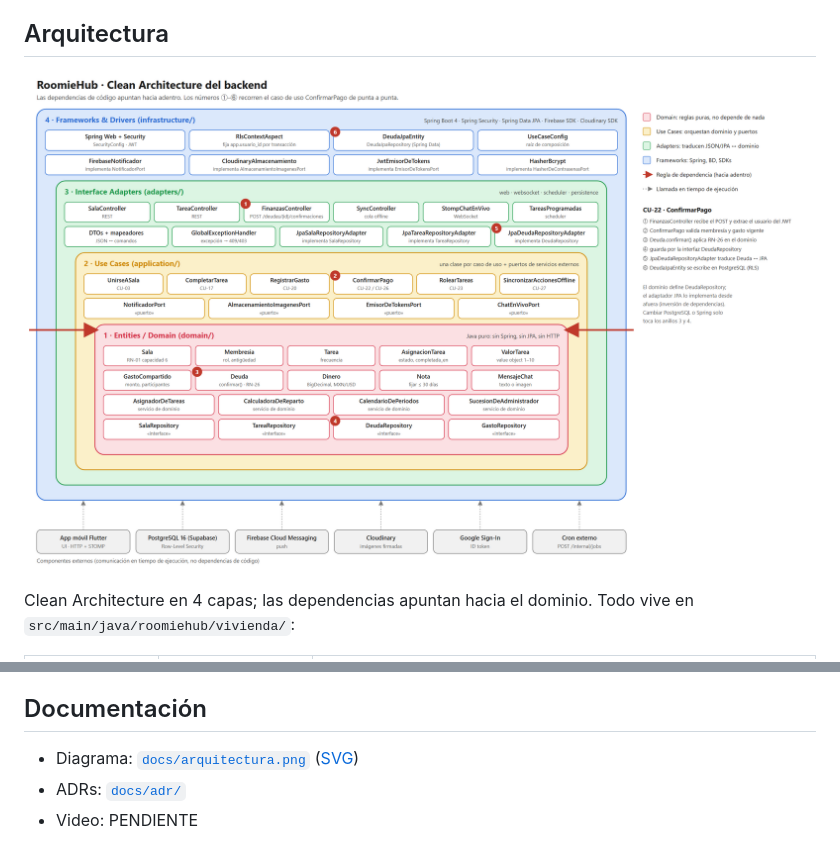
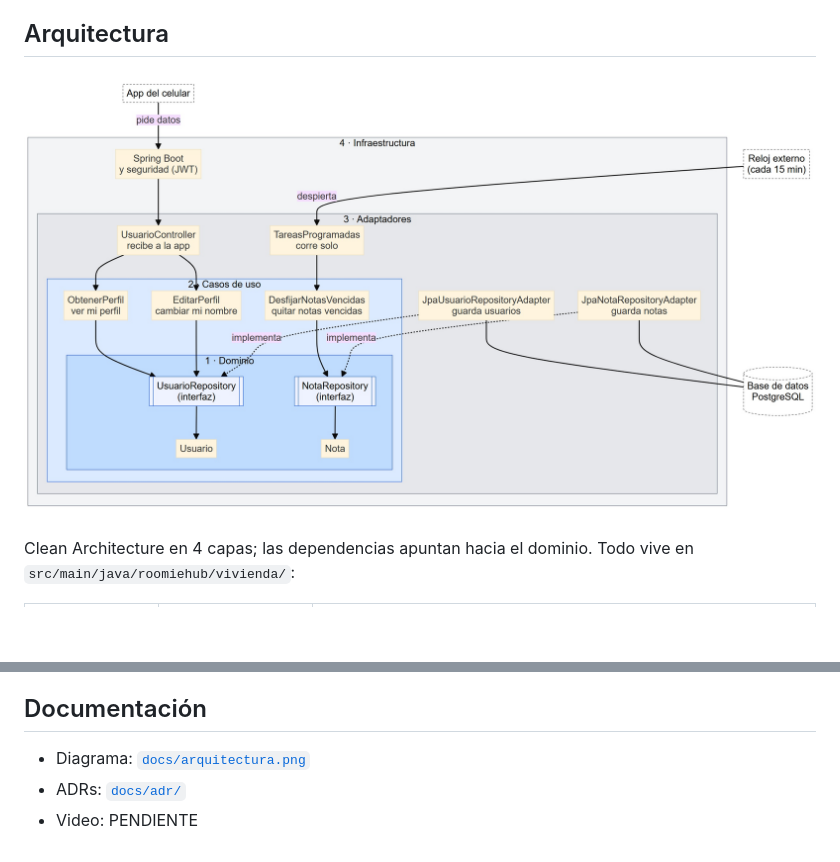
Before and after one commit to Ardillatron/RoomieHub_backend, a Markdown page: README.md, 2 parts joined by grey strips. Rendered like a GitHub page; pictures changed too: docs/arquitectura.png; blank space fills up the shorter version.

Commit message:
crafteado 4

```diff
--- a/README.md
+++ b/README.md
@@ -51,6 +51,6 @@ Producción: <https://roomiehub-backend-mvg4.onrender.com> (plan gratuito: la pr
 
 ## Documentación
 
-- Diagrama: [`docs/arquitectura.png`](docs/arquitectura.png) ([SVG](docs/arquitectura.svg))
+- Diagrama: [`docs/arquitectura.png`](docs/arquitectura.png)
 - ADRs: [`docs/adr/`](docs/adr/)
 - Video: PENDIENTE
```
Also changed, not shown: 1 other file.
